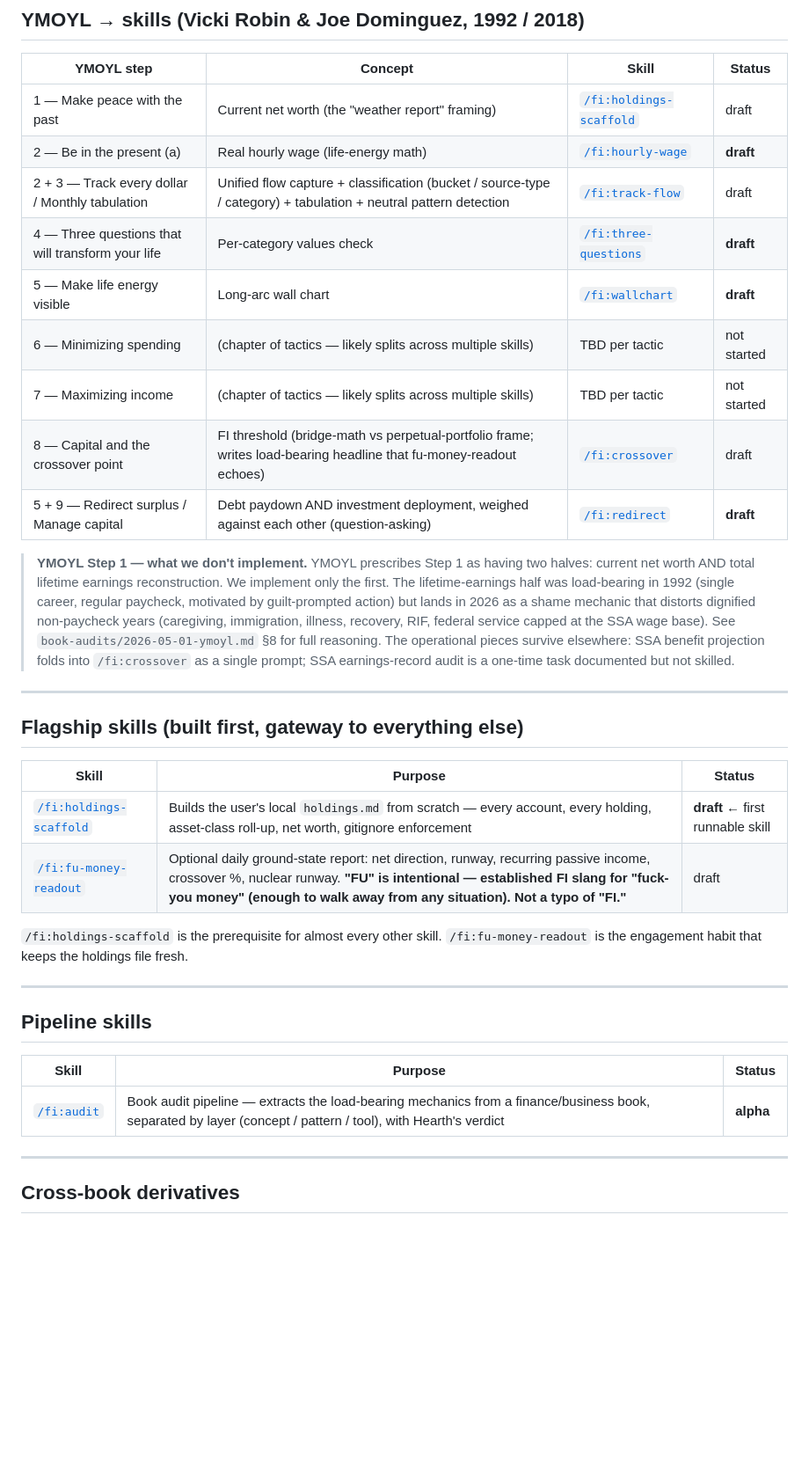
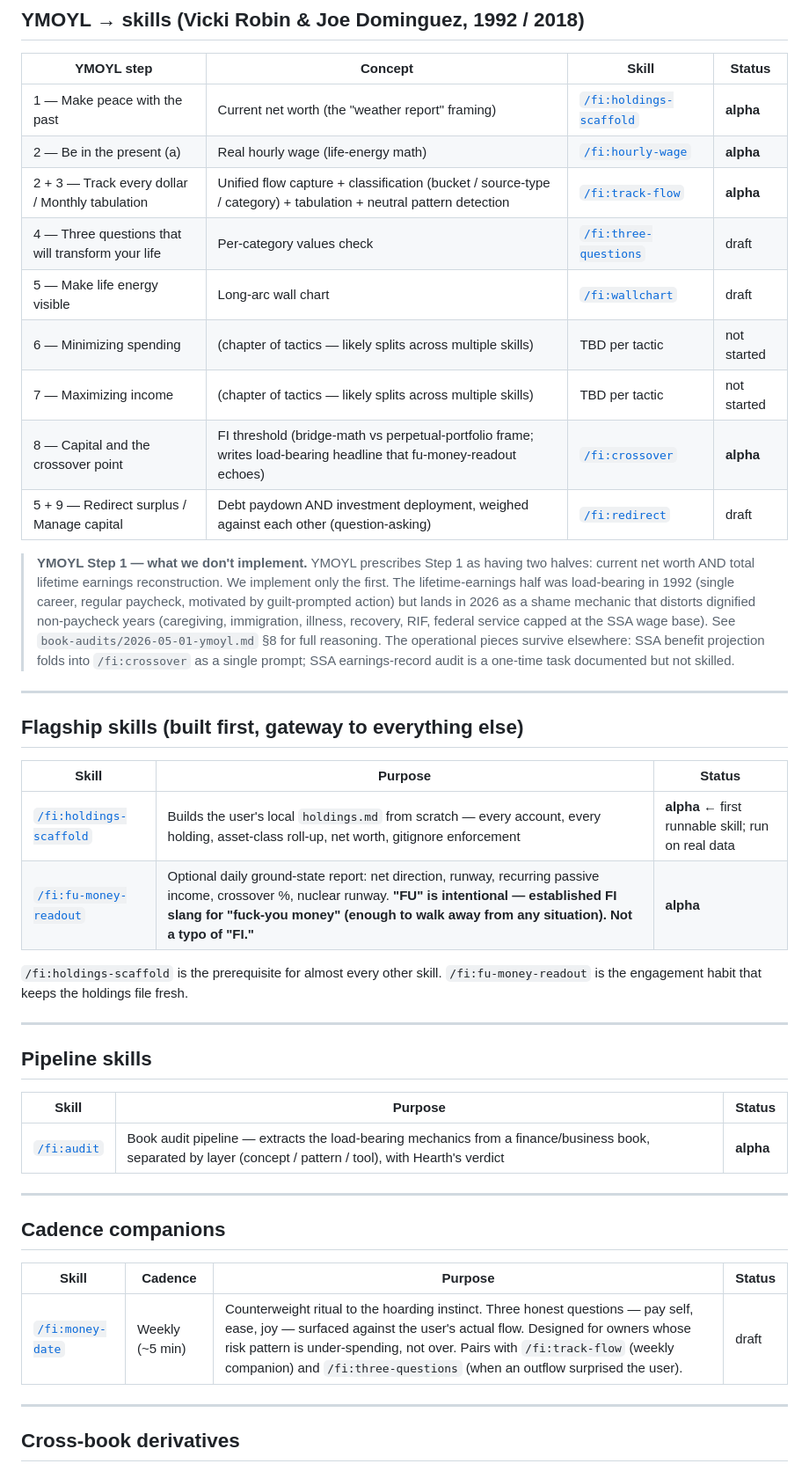
Before and after one commit to XerafinaTaleSedrin/FI-skill-suite, a Markdown page: skills/00-overview.md, the part around one of its changes. Shown at 88% size. Rendered like a GitHub page; blank space fills up the shorter version.

```diff
--- a/skills/00-overview.md
+++ b/skills/00-overview.md
@@ -10,15 +10,15 @@ All skills are namespaced under the `fi` plugin and invoked as `/fi:<skill-name>
 
 | YMOYL step | Concept | Skill | Status |
 |---|---|---|---|
-| 1 — Make peace with the past | Current net worth (the "weather report" framing) | [`/fi:holdings-scaffold`](holdings-scaffold/SKILL.md) | draft |
-| 2 — Be in the present (a) | Real hourly wage (life-energy math) | [`/fi:hourly-wage`](hourly-wage/SKILL.md) | **draft** |
-| 2 + 3 — Track every dollar / Monthly tabulation | Unified flow capture + classification (bucket / source-type / category) + tabulation + neutral pattern detection | [`/fi:track-flow`](track-flow/SKILL.md) | draft |
-| 4 — Three questions that will transform your life | Per-category values check | [`/fi:three-questions`](three-questions/SKILL.md) | **draft** |
-| 5 — Make life energy visible | Long-arc wall chart | [`/fi:wallchart`](wallchart/SKILL.md) | **draft** |
+| 1 — Make peace with the past | Current net worth (the "weather report" framing) | [`/fi:holdings-scaffold`](holdings-scaffold/SKILL.md) | **alpha** |
+| 2 — Be in the present (a) | Real hourly wage (life-energy math) | [`/fi:hourly-wage`](hourly-wage/SKILL.md) | **alpha** |
+| 2 + 3 — Track every dollar / Monthly tabulation | Unified flow capture + classification (bucket / source-type / category) + tabulation + neutral pattern detection | [`/fi:track-flow`](track-flow/SKILL.md) | **alpha** |
+| 4 — Three questions that will transform your life | Per-category values check | [`/fi:three-questions`](three-questions/SKILL.md) | draft |
+| 5 — Make life energy visible | Long-arc wall chart | [`/fi:wallchart`](wallchart/SKILL.md) | draft |
 | 6 — Minimizing spending | (chapter of tactics — likely splits across multiple skills) | TBD per tactic | not started |
 | 7 — Maximizing income | (chapter of tactics — likely splits across multiple skills) | TBD per tactic | not started |
-| 8 — Capital and the crossover point | FI threshold (bridge-math vs perpetual-portfolio frame; writes load-bearing headline that fu-money-readout echoes) | [`/fi:crossover`](crossover/SKILL.md) | draft |
-| 5 + 9 — Redirect surplus / Manage capital | Debt paydown AND investment deployment, weighed against each other (question-asking) | [`/fi:redirect`](redirect/SKILL.md) | **draft** |
+| 8 — Capital and the crossover point | FI threshold (bridge-math vs perpetual-portfolio frame; writes load-bearing headline that fu-money-readout echoes) | [`/fi:crossover`](crossover/SKILL.md) | **alpha** |
+| 5 + 9 — Redirect surplus / Manage capital | Debt paydown AND investment deployment, weighed against each other (question-asking) | [`/fi:redirect`](redirect/SKILL.md) | draft |
 
 > **YMOYL Step 1 — what we don't implement.** YMOYL prescribes Step 1 as having two halves: current net worth AND total lifetime earnings reconstruction. We implement only the first. The lifetime-earnings half was load-bearing in 1992 (single career, regular paycheck, motivated by guilt-prompted action) but lands in 2026 as a shame mechanic that distorts dignified non-paycheck years (caregiving, immigration, illness, recovery, RIF, federal service capped at the SSA wage base). See `book-audits/2026-05-01-ymoyl.md` §8 for full reasoning. The operational pieces survive elsewhere: SSA benefit projection folds into `/fi:crossover` as a single prompt; SSA earnings-record audit is a one-time task documented but not skilled.
 
@@ -28,8 +28,8 @@ All skills are namespaced under the `fi` plugin and invoked as `/fi:<skill-name>
 
 | Skill | Purpose | Status |
 |---|---|---|
-| [`/fi:holdings-scaffold`](holdings-scaffold/SKILL.md) | Builds the user's local `holdings.md` from scratch — every account, every holding, asset-class roll-up, net worth, gitignore enforcement | **draft** ← first runnable skill |
-| [`/fi:fu-money-readout`](fu-money-readout/SKILL.md) | Optional daily ground-state report: net direction, runway, recurring passive income, crossover %, nuclear runway. **"FU" is intentional — established FI slang for "fuck-you money" (enough to walk away from any situation). Not a typo of "FI."** | draft |
+| [`/fi:holdings-scaffold`](holdings-scaffold/SKILL.md) | Builds the user's local `holdings.md` from scratch — every account, every holding, asset-class roll-up, net worth, gitignore enforcement | **alpha** ← first runnable skill; run on real data |
+| [`/fi:fu-money-readout`](fu-money-readout/SKILL.md) | Optional daily ground-state report: net direction, runway, recurring passive income, crossover %, nuclear runway. **"FU" is intentional — established FI slang for "fuck-you money" (enough to walk away from any situation). Not a typo of "FI."** | **alpha** |
 
 `/fi:holdings-scaffold` is the prerequisite for almost every other skill. `/fi:fu-money-readout` is the engagement habit that keeps the holdings file fresh.
 
@@ -40,6 +40,14 @@ All skills are namespaced under the `fi` plugin and invoked as `/fi:<skill-name>
 | Skill | Purpose | Status |
 |---|---|---|
 | [`/fi:audit`](audit/SKILL.md) | Book audit pipeline — extracts the load-bearing mechanics from a finance/business book, separated by layer (concept / pattern / tool), with Hearth's verdict | **alpha** |
+
+---
+
+## Cadence companions
+
+| Skill | Cadence | Purpose | Status |
+|---|---|---|---|
+| [`/fi:money-date`](money-date/SKILL.md) | Weekly (~5 min) | Counterweight ritual to the hoarding instinct. Three honest questions — pay self, ease, joy — surfaced against the user's actual flow. Designed for owners whose risk pattern is under-spending, not over. Pairs with `/fi:track-flow` (weekly companion) and `/fi:three-questions` (when an outflow surprised the user). | draft |
 
 ---
 
```
Also changed, not shown: other parts of skills/00-overview.md (+3 -1 lines), skills/hourly-wage/SKILL.md (+5 -2 lines), skills/money-date/SKILL.md (added, +253 -0 lines).
